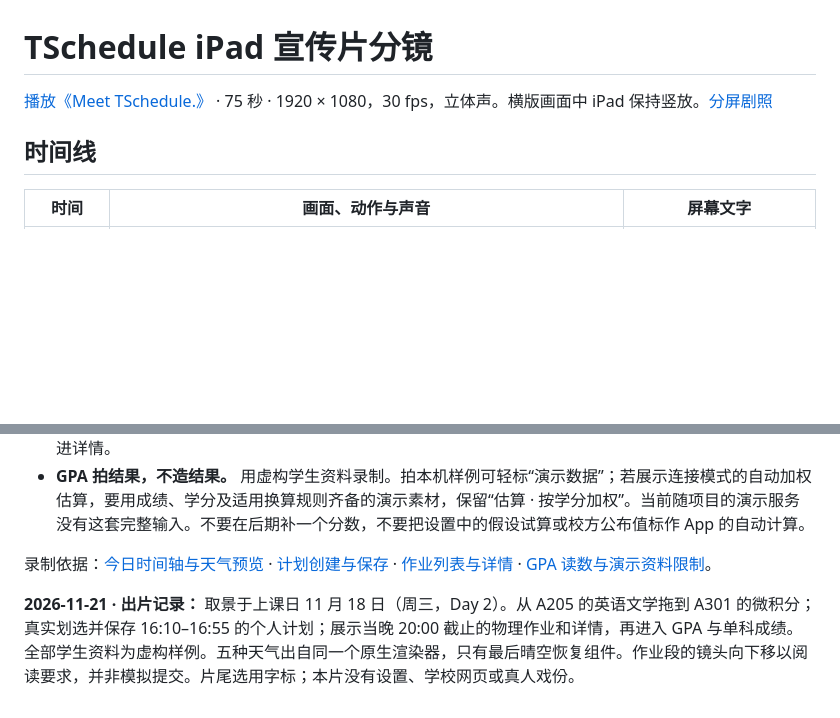
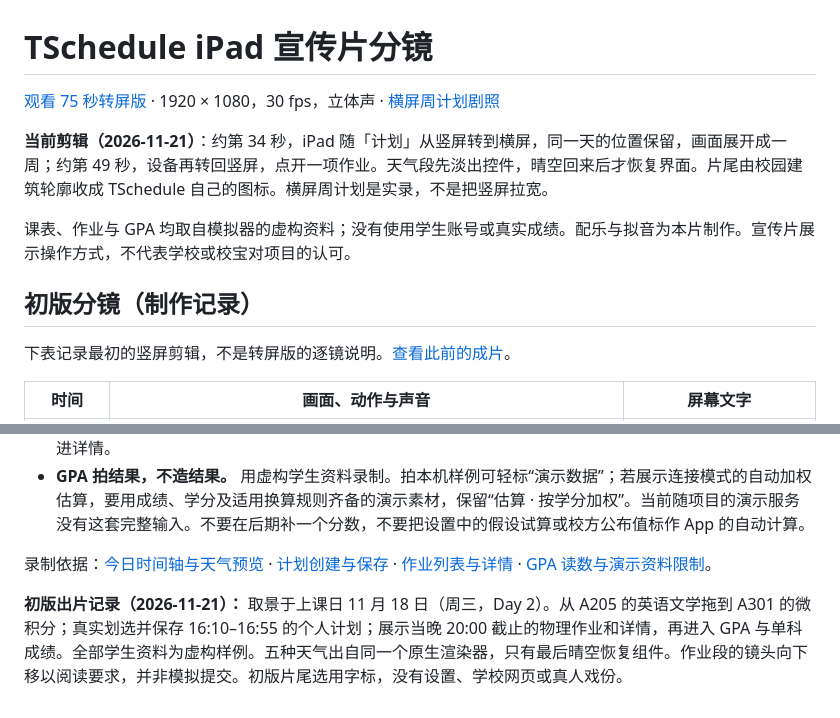
Before and after one commit to MTC2009/TSchedule, a Markdown page: docs/tschedule-promo-storyboard.md, 2 parts joined by grey strips. Rendered like a GitHub page; blank space fills up the shorter version.

Commit message:
docs: feature the rotating iPad film and acknowledge the school community

```diff
--- a/docs/tschedule-promo-storyboard.md
+++ b/docs/tschedule-promo-storyboard.md
@@ -1,8 +1,14 @@
 # TSchedule iPad 宣传片分镜
 
-[播放《Meet TSchedule.》](tschedule-promo/Meet-TSchedule.mp4) · 75 秒 · 1920 × 1080，30 fps，立体声。横版画面中 iPad 保持竖放。[分屏剧照](tschedule-promo/TSchedule-preview.jpg)
+[观看 75 秒转屏版](tschedule-promo/Meet-TSchedule.mp4?raw=1) · 1920 × 1080，30 fps，立体声 · [横屏周计划剧照](tschedule-promo/TSchedule-preview.jpg)
 
-## 时间线
+**当前剪辑（2026-11-21）**：约第 34 秒，iPad 随「计划」从竖屏转到横屏，同一天的位置保留，画面展开成一周；约第 49 秒，设备再转回竖屏，点开一项作业。天气段先淡出控件，晴空回来后才恢复界面。片尾由校园建筑轮廓收成 TSchedule 自己的图标。横屏周计划是实录，不是把竖屏拉宽。
+
+课表、作业与 GPA 均取自模拟器的虚构资料；没有使用学生账号或真实成绩。配乐与拟音为本片制作。宣传片展示操作方式，不代表学校或校宝对项目的认可。
+
+## 初版分镜（制作记录）
+
+下表记录最初的竖屏剪辑，不是转屏版的逐镜说明。[查看此前的成片](https://github.com/MTC2009/TSchedule/blob/5eb257c1a2bc0d9b3b6441dcf49922a11e9eba53/docs/tschedule-promo/Meet-TSchedule.mp4)。
 
 | 时间 | 画面、动作与声音 | 屏幕文字 |
 | --- | --- | --- |
@@ -26,4 +32,4 @@
 
 录制依据：[今日时间轴与天气预览](../Xiaobao-iPadOS/README.md) · [计划创建与保存](../Xiaobao-iPadOS/Sources/Native/Planner/README.md) · [作业列表与详情](../Xiaobao-iPadOS/Sources/Native/Tasks/README.md) · [GPA 读数与演示资料限制](../Xiaobao-iPadOS/Sources/Native/GPA/README.md)。
 
-**2026-11-21 · 出片记录：** 取景于上课日 11 月 18 日（周三，Day 2）。从 A205 的英语文学拖到 A301 的微积分；真实划选并保存 16:10–16:55 的个人计划；展示当晚 20:00 截止的物理作业和详情，再进入 GPA 与单科成绩。全部学生资料为虚构样例。五种天气出自同一个原生渲染器，只有最后晴空恢复组件。作业段的镜头向下移以阅读要求，并非模拟提交。片尾选用字标；本片没有设置、学校网页或真人戏份。
+**初版出片记录（2026-11-21）：** 取景于上课日 11 月 18 日（周三，Day 2）。从 A205 的英语文学拖到 A301 的微积分；真实划选并保存 16:10–16:55 的个人计划；展示当晚 20:00 截止的物理作业和详情，再进入 GPA 与单科成绩。全部学生资料为虚构样例。五种天气出自同一个原生渲染器，只有最后晴空恢复组件。作业段的镜头向下移以阅读要求，并非模拟提交。初版片尾选用字标，没有设置、学校网页或真人戏份。
```
Also changed, not shown: README.md (+6 -2 lines), docs/tschedule-promo/TSchedule-preview.jpg, 1 other file.
